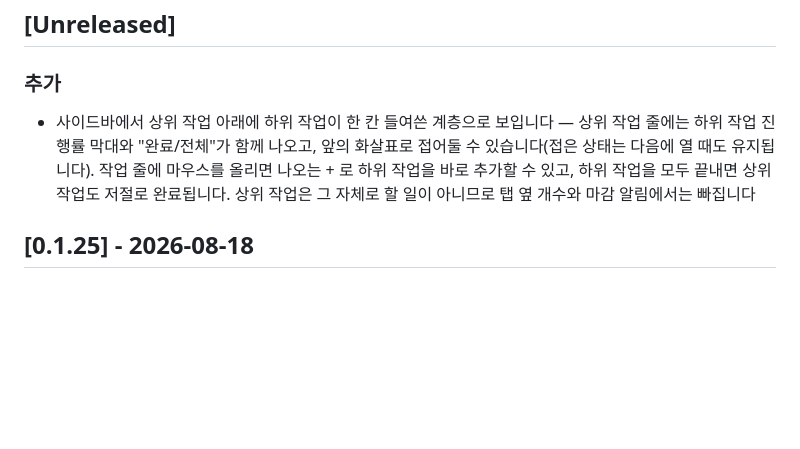
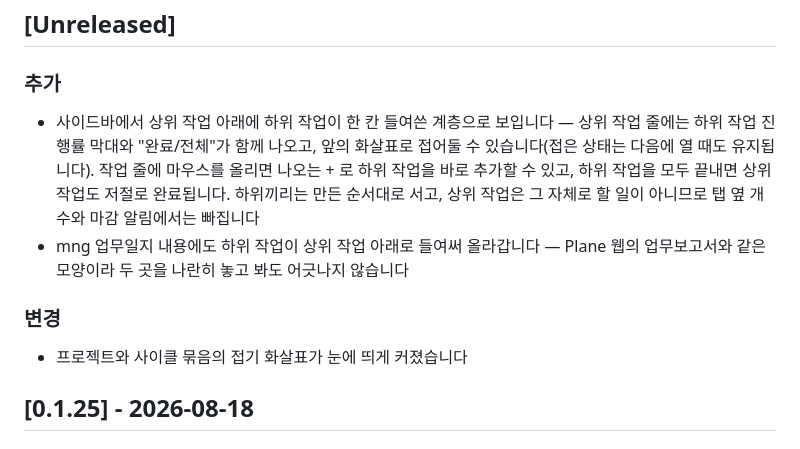
Before and after one commit to aoperat/plane-tool, a Markdown page: CHANGELOG.md, the part around the change. Drawn GitHub-style; blank space fills up the shorter version.

Commit message:
docs: mng 업무일지 계층 표시와 화살표 크기를 변경 내역에 적는다

```diff
--- a/CHANGELOG.md
+++ b/CHANGELOG.md
@@ -7,7 +7,12 @@
 
 ### 추가
 
-- 사이드바에서 상위 작업 아래에 하위 작업이 한 칸 들여쓴 계층으로 보입니다 — 상위 작업 줄에는 하위 작업 진행률 막대와 "완료/전체"가 함께 나오고, 앞의 화살표로 접어둘 수 있습니다(접은 상태는 다음에 열 때도 유지됩니다). 작업 줄에 마우스를 올리면 나오는 + 로 하위 작업을 바로 추가할 수 있고, 하위 작업을 모두 끝내면 상위 작업도 저절로 완료됩니다. 상위 작업은 그 자체로 할 일이 아니므로 탭 옆 개수와 마감 알림에서는 빠집니다
+- 사이드바에서 상위 작업 아래에 하위 작업이 한 칸 들여쓴 계층으로 보입니다 — 상위 작업 줄에는 하위 작업 진행률 막대와 "완료/전체"가 함께 나오고, 앞의 화살표로 접어둘 수 있습니다(접은 상태는 다음에 열 때도 유지됩니다). 작업 줄에 마우스를 올리면 나오는 + 로 하위 작업을 바로 추가할 수 있고, 하위 작업을 모두 끝내면 상위 작업도 저절로 완료됩니다. 하위끼리는 만든 순서대로 서고, 상위 작업은 그 자체로 할 일이 아니므로 탭 옆 개수와 마감 알림에서는 빠집니다
+- mng 업무일지 내용에도 하위 작업이 상위 작업 아래로 들여써 올라갑니다 — Plane 웹의 업무보고서와 같은 모양이라 두 곳을 나란히 놓고 봐도 어긋나지 않습니다
+
+### 변경
+
+- 프로젝트와 사이클 묶음의 접기 화살표가 눈에 띄게 커졌습니다
 
 ## [0.1.25] - 2026-08-18
 
```
